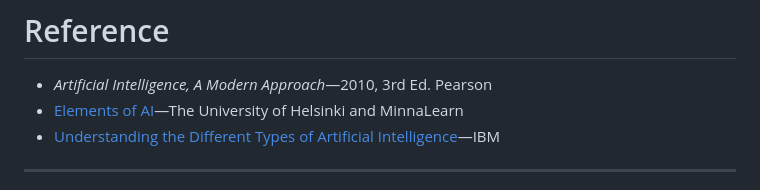
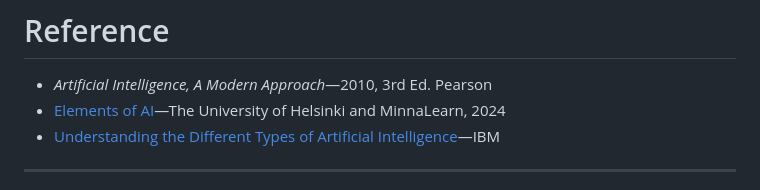
Before and after one commit to LCC-CIT/CS123-CourseMaterials, a Markdown page: LectureNotes/CS123-Topic01-2-AiOverview.md, the part around the change. GitHub-like rendering.

Commit message:
New notes and minor revisions to old ones.

```diff
--- a/LectureNotes/CS123-Topic01-2-AiOverview.md
+++ b/LectureNotes/CS123-Topic01-2-AiOverview.md
@@ -138,7 +138,7 @@ ChatGPT is not an example of General AI. It's actually Narrow AI. While it's qui
 # Reference
 
 - *Artificial Intelligence, A Modern Approach*&mdash;2010, 3rd Ed. Pearson
-- [Elements of AI](https://www.elementsofai.com/)&mdash;The University of Helsinki and MinnaLearn
+- [Elements of AI](https://www.elementsofai.com/)&mdash;The University of Helsinki and MinnaLearn, 2024
 - [Understanding the Different Types of Artificial Intelligence](https://www.ibm.com/blog/understanding-the-different-types-of-artificial-intelligence/)&mdash;IBM
 
 
```
Also changed, not shown: LectureNotes/CS123-Topic02-1-ProblemSolving2.md (added, +111 -0 lines), Images/cc-by-sa-88x31.png (added), 1 other file.
